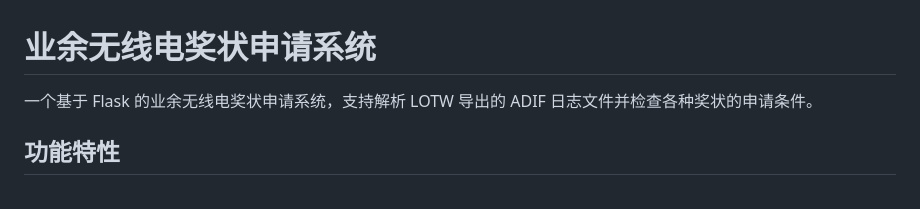
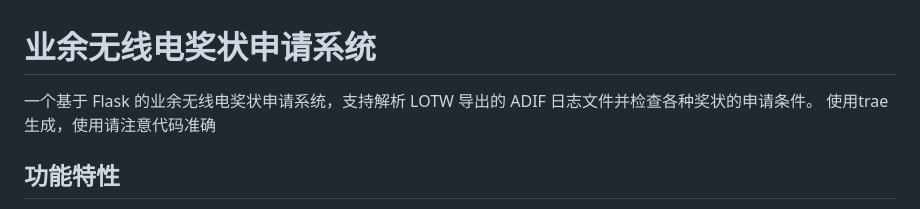
Before and after one commit to thefish12357/hamradio-award-system, a Markdown page: README.md, the part around the change. GitHub-like rendering.

```diff
--- a/README.md
+++ b/README.md
@@ -1,6 +1,7 @@
 # 业余无线电奖状申请系统
 
 一个基于 Flask 的业余无线电奖状申请系统，支持解析 LOTW 导出的 ADIF 日志文件并检查各种奖状的申请条件。
+使用trae生成，使用请注意代码准确
 
 ## 功能特性
 
```
